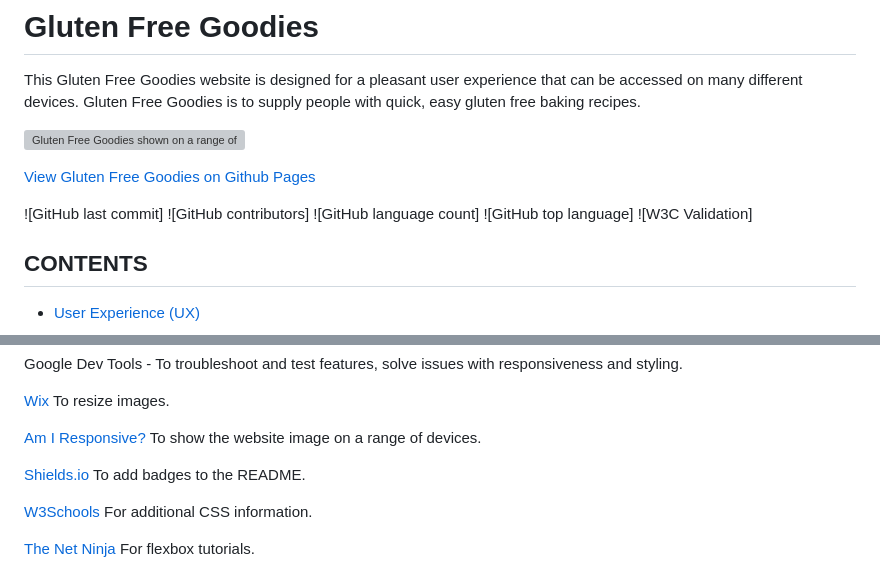
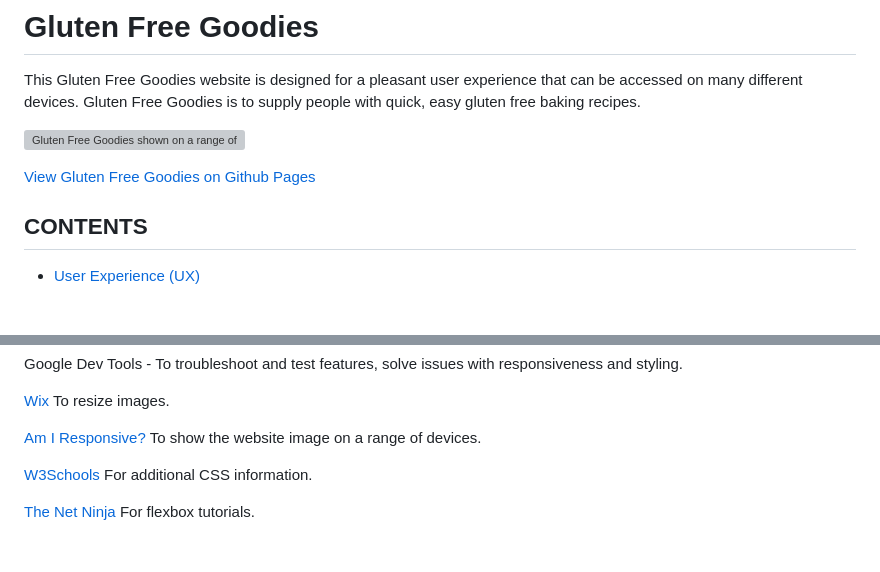
Before and after one commit to ruthpolly/Gluten-Free-Goodies, a Markdown page: README.md, 2 parts joined by grey strips. GitHub-like rendering; blank space fills up the shorter version; grey boxes are pictures that could not be loaded.

```diff
--- a/README.md
+++ b/README.md
@@ -5,12 +5,6 @@ This Gluten Free Goodies website is designed for a pleasant user experience that
 ![Gluten Free Goodies shown on a range of devices](/documentation/am-i-responsive.png)
 
 [View Gluten Free Goodies on Github Pages](https://ruthpolly.github.io/Gluten-Free-Goodies/index.html)
-
-![GitHub last commit]
-![GitHub contributors]
-![GitHub language count]
-![GitHub top language]
-![W3C Validation]
 
 ## CONTENTS
 
@@ -189,8 +183,6 @@ Google Dev Tools - To troubleshoot and test features, solve issues with responsi
 [Wix](https://www.wix.com/tools/image-resizer) To resize images.
 
 [Am I Responsive?](http://ami.responsivedesign.is/) To show the website image on a range of devices.
-
-[Shields.io](https://shields.io/) To add badges to the README.
 
 [W3Schools](https://www.w3schools.com/) For additional CSS information.
 
```
